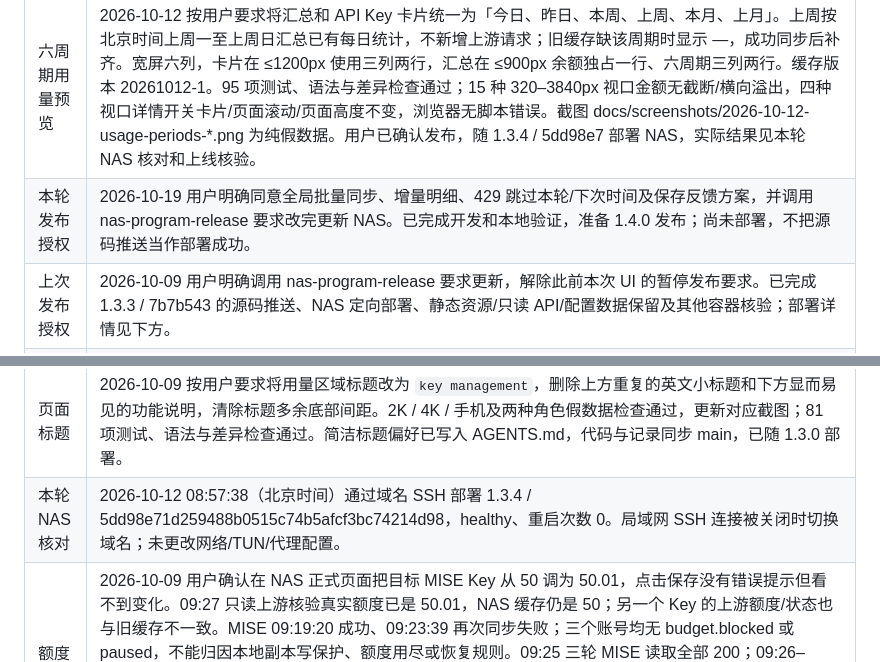
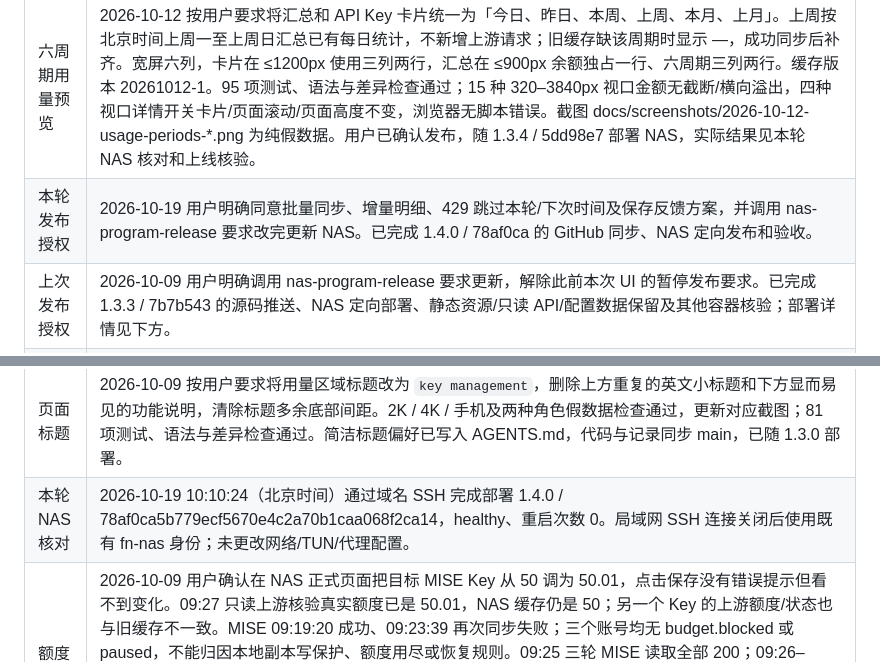
Before and after one commit to allin75/sub2api-key-manager, a Markdown page: docs/PROJECT_HANDOFF.md, 2 parts joined by grey strips. Drawn GitHub-style.

```diff
--- a/docs/PROJECT_HANDOFF.md
+++ b/docs/PROJECT_HANDOFF.md
@@ -11,7 +11,7 @@
 | 华为云备用入口已上线 | 2026-10-16 用户明确要求按建议完成，并选择 `key-direct.1501129.xyz`。已新增仅 DNS 的 A 记录直达华为云，Caddy 提供可信 HTTPS 和自动续期；NAS 以独立非 root、只读容器主动建立专用 SSH 反向隧道，云端只监听回环 13100，复用现有 22/80/443，无需新增安全组规则。控制台确认华东上海一、2 Mbit/s、100 GB 流量包。新入口 https://key-direct.1501129.xyz/ 与原 https://misekey.1501129.xyz/ 并存，连接同一个 NAS 程序和业务数据。证书、HTTP→HTTPS、页面及四个静态资源一致性、登录/会话/退出、401/CSRF/Origin/伪造来源头和 SSH 权限限制验证通过；专用 SSH 进程退出后容器自动重启并恢复 HTTPS。Caddy 与专用容器已配置自动启动，未重启两台主机。当前电脑网络 5 轮首页 HTML 请求中位耗时为华为云 0.21 秒、CF 1.85 秒，不代表所有网络或整页加载。原有 15 个容器 ID/启动时间/重启次数保持不变，NAS 应用仍为 1.3.4 / 5dd98e7、healthy。部署配置与回退说明见 deploy/huawei-relay/README.md，DNS 截图 docs/screenshots/2026-10-16-huawei-relay-dns.png；不保存真实业务页面截图，不提交密钥。 |
 | 华为云备用访问入口评估 | 2026-10-16 用户说明现有页面经 Cloudflare Tunnel 访问较慢，希望保留原入口并增加华为云中转；本轮明确要求使用本机已保存 SSH 密钥登录检查。已通过本机 SSH 别名 huawei-cloud 只读核对：区域 cn-east-3 / 可用区 cn-east-3d，Ubuntu 24.04.4，2 核、系统识别总内存约 1.7 GiB、40 GiB 根盘；未发现 Docker/Nginx/Caddy/FRP/WireGuard 命令或现有网站监听，公网带宽套餐未能从主机确认。NAS 到云服务器 SSH 端口三次 TCP 建连为 6.45–7.15 ms，仅代表该段建连，不代表完整网页耗时或吞吐。华为云访问 NAS 域名 3100 端口三次均未成功，需另建通道或继续排查直连条件。局域网 NAS SSH 超时后，域名 SSH 成功；实际发布标记仍为 5dd98e7、容器 running / healthy，NAS 本机页面 HTTP 200、约 2 ms。Git main 与 origin/main 起始同为 48b3a85，工作区干净。本轮未安装软件、修改云/NAS配置或部署应用；下一步设计独立加密通道及 HTTPS 新入口，核实公网带宽和域名接入条件，再实测与 CF 路径的页面耗时。 |
 | 六周期用量预览 | 2026-10-12 按用户要求将汇总和 API Key 卡片统一为「今日、昨日、本周、上周、本月、上月」。上周按北京时间上周一至上周日汇总已有每日统计，不新增上游请求；旧缓存缺该周期时显示 —，成功同步后补齐。宽屏六列，卡片在 ≤1200px 使用三列两行，汇总在 ≤900px 余额独占一行、六周期三列两行。缓存版本 20261012-1。95 项测试、语法与差异检查通过；15 种 320–3840px 视口金额无截断/横向溢出，四种视口详情开关卡片/页面滚动/页面高度不变，浏览器无脚本错误。截图 docs/screenshots/2026-10-12-usage-periods-*.png 为纯假数据。用户已确认发布，随 1.3.4 / 5dd98e7 部署 NAS，实际结果见本轮 NAS 核对和上线核验。 |
-| 本轮发布授权 | 2026-10-19 用户明确同意全局批量同步、增量明细、429 跳过本轮/下次时间及保存反馈方案，并调用 nas-program-release 要求改完更新 NAS。已完成开发和本地验证，准备 1.4.0 发布；尚未部署，不把源码推送当作部署成功。 |
+| 本轮发布授权 | 2026-10-19 用户明确同意批量同步、增量明细、429 跳过本轮/下次时间及保存反馈方案，并调用 nas-program-release 要求改完更新 NAS。已完成 1.4.0 / 78af0ca 的 GitHub 同步、NAS 定向发布和验收。 |
 | 上次发布授权 | 2026-10-09 用户明确调用 nas-program-release 要求更新，解除此前本次 UI 的暂停发布要求。已完成 1.3.3 / 7b7b543 的源码推送、NAS 定向部署、静态资源/只读 API/配置数据保留及其他容器核验；部署详情见下方。 |
 | 本地上下自动选位 | 2026-10-09 用户确认发布，已随 1.3.3 / 7b7b543 部署。下方不足时检查上方，优先同时显示来源卡片和详情；两边不足时选择较大空白区并限制高度、内部滚动。保持原卡片宽度，不插入占位、不缩卡片、不自动滚动。93 项测试和本地逐帧检查通过，7 张卡片、scrollY、页面高度变化均为 0；截图 docs/screenshots/2026-10-09-vertical-preview-*.png，缓存版本 20261009-7。本机纯假数据预览继续运行，和 NAS 数据独立。 |
 | 本地下方浮层预览 | 2026-10-09 用户否决三版美化，改为恢复原规则：侧边空间足够时向外，否则下方展开，但不能推动任何卡片。已恢复原卡片宽度和金额布局，删除 grid 占位/自动滚动；下方使用 body 内 fixed 浮层，靠近视口底部时定位到可见区，内部可滚动。91 项测试/语法/差异检查通过；原 e95c849 的 1512px 布局逐项一致，10 种视口逐帧验证打开/切换/关闭时卡片位移、scrollY 和页面高度变化均为 0；另验证短手机窗口的内部滚动/滚动到底稳定。截图 docs/screenshots/2026-10-09-floating-preview-*.png。本机纯假数据预览 http://127.0.0.1:3100/ 已启动（忽略目录脚本，PID 记录 .playwright-mcp/floating-demo.pid）；不访问生产上游。此前此变更等待用户确认；现用户已明确授权更新，已随 1.3.3 / 7b7b543 部署，旧暂停状态解除。 |
@@ -21,7 +21,7 @@
 | 每小时同步 | 2026-10-09 按用户批准方案完成并部署 `1.3.0`，功能提交 `e95c849`：管理员固定时隙 :00/:10/:20，每小时正常查询各自 Key，保留夜间暂停；保存上游 ID 后定向读取。页面有真实刷新状态、按钮横向动画、“数据刷新于”、下一次刷新及可展开失败/恢复记录，按管理员隔离保留最近 200 条。配额保存与后续刷新结果已分别提示。静态资源 `20261009-3`，包含此前大屏适配及简洁标题。89 项测试及本地假数据桌面/手机检查通过；截图 `docs/screenshots/2026-10-09-hourly-sync-*.png`。GitHub 源码已同步，NAS 实际部署和验证见下方。用户说明连接故障与 TUN 有关，本轮 SSH 连接已恢复。 |
 | 大屏适配 | 2026-10-09 用户确认保留 API Key 双列、加宽并同步放大方案。已完成流式内容区及阅读尺寸：2560×1440 对应 1560px 内容区 / 20px 根字号，3840×2160 对应 2200px / 24px；登录、公告、设置及七天预览一同适配，静态资源版本为 `20261009-2`。81 项测试、语法及差异检查通过；本地纯假数据浏览器检查 1080p、2K、4K、手机与 125% / 150% / 200% 缩放等效视口，无横向溢出、金额截断或脚本错误。1080p 与手机关键区域几何尺寸逐项与修改前一致；固定预览跨分辨率调整、公告收缩及减少动画模式通过。截图 `docs/screenshots/2026-10-09-large-screen-*.png`，方案和计划在 `docs/superpowers/`。本次代码及交接记录同步 GitHub main，已随 1.3.0 部署 NAS。 |
 | 页面标题 | 2026-10-09 按用户要求将用量区域标题改为 `key management`，删除上方重复的英文小标题和下方显而易见的功能说明，清除标题多余底部间距。2K / 4K / 手机及两种角色假数据检查通过，更新对应截图；81 项测试、语法与差异检查通过。简洁标题偏好已写入 AGENTS.md，代码与记录同步 main，已随 1.3.0 部署。 |
-| 本轮 NAS 核对 | 2026-10-12 08:57:38（北京时间）通过域名 SSH 部署 1.3.4 / 5dd98e71d259488b0515c74b5afcf3bc74214d98，healthy、重启次数 0。局域网 SSH 连接被关闭时切换域名；未更改网络/TUN/代理配置。 |
+| 本轮 NAS 核对 | 2026-10-19 10:10:24（北京时间）通过域名 SSH 完成部署 1.4.0 / 78af0ca5b779ecf5670e4c2a70b1caa068f2ca14，healthy、重启次数 0。局域网 SSH 连接关闭后使用既有 fn-nas 身份；未更改网络/TUN/代理配置。 |
 | 额度保存排查 | 2026-10-09 用户确认在 NAS 正式页面把目标 MISE Key 从 50 调为 50.01，点击保存没有错误提示但看不到变化。09:27 只读上游核验真实额度已是 50.01，NAS 缓存仍是 50；另一个 Key 的上游额度/状态也与旧缓存不一致。MISE 09:19:20 成功、09:23:39 再次同步失败；三个账号均无 budget.blocked 或 paused，不能归因本地副本写保护、额度用尽或恢复规则。09:25 三轮 MISE 读取全部 200；09:26–09:27 用内存副本完整重放三个账号同步，包括体验账号分页明细，全部成功，全程阻止上游写入。纯假数据复现 `quota()` 写入成功后 `sync()` 失败仍正常返回旧缓存，解释保存生效但页面旧值；当次底层网络原因未被生产日志保存。09:30:07 NAS 自动同步成功、error=null，目标缓存已更新为 50.01；体验账号 09:30:05 同步成功，另一处额度/状态差异也消除。未重启、部署或再次修改真实额度；下一步用户刷新正式网页核验，后续代码修复应区分保存结果与刷新结果，并补充等待及底层错误记录。 |
 | 用量同步排查 | 2026-10-08 22:29 MISE 正式缓存已恢复成功同步，`lastSuccessAt=2026-10-08T14:29:47.132Z`、error=null，账号/Key/额度/公告设置核验保留。按用户要求从运行中 NAS 容器拉取 `/app` 和独立业务快照，在本地建立只读复刻；15 个源码/静态文件与 `4db3c6c` 全部一致，运行时同为 Node.js 24.19.0。原生请求版 `http://127.0.0.1:3111/` 与 curl 传输对照版 `http://127.0.0.1:3112/` 均成功同步 MISE 3 个 Key：登录、列表、每日用量接口均200，桌面/手机页面检查无脚本错误。本次未发现程序更新或接口不兼容；NAS 同时段只读接口亦成功，正常刷新随后恢复，但此前间歇失败根因仍未确证，不能直接归功停代理。两个代理 `qwrt`/`mihomo-lan-proxy` 继续按用户要求停用；生产代码/上游地址未改。临时副本 `/Users/sun/Documents/ChatGPT/FNNas/work/key-manager-local-replica-20261008` 继续运行，仅监听本机，禁用自动调度并阻止上游写入；源码、凭据、业务快照、截图仅在私有本地目录，不提交Git。恢复复核：管理器自17:40未再重启；两代理22:14停后仍失败过，22:26左右读取恢复，22:29是正常手动刷新成功。随后NAS主页3次200、重新登录/列表成功；能确定连接恢复，不能唯一归因停代理。其他两个账号仍旧缓存，本轮未刷新。下一步：用户查看本地与NAS页面；如再次失败，再依据具体连接记录排查网络。停代理对照 `/home/Sun/sub2api-key-manager-releases/proxy-stop-check-20261008-221430`，地址切换备份 `/home/Sun/sub2api-key-manager-backups/upstream-url-20261008-174007`。 |
 | 源码 | 私有仓库 `allin75/sub2api-key-manager`，以 `origin/main` 为同步源。两台电脑应各自克隆或拉取，不复制工作目录。 |
```
Also changed, not shown: other parts of docs/PROJECT_HANDOFF.md (+12 -10 lines), 1 other file.
